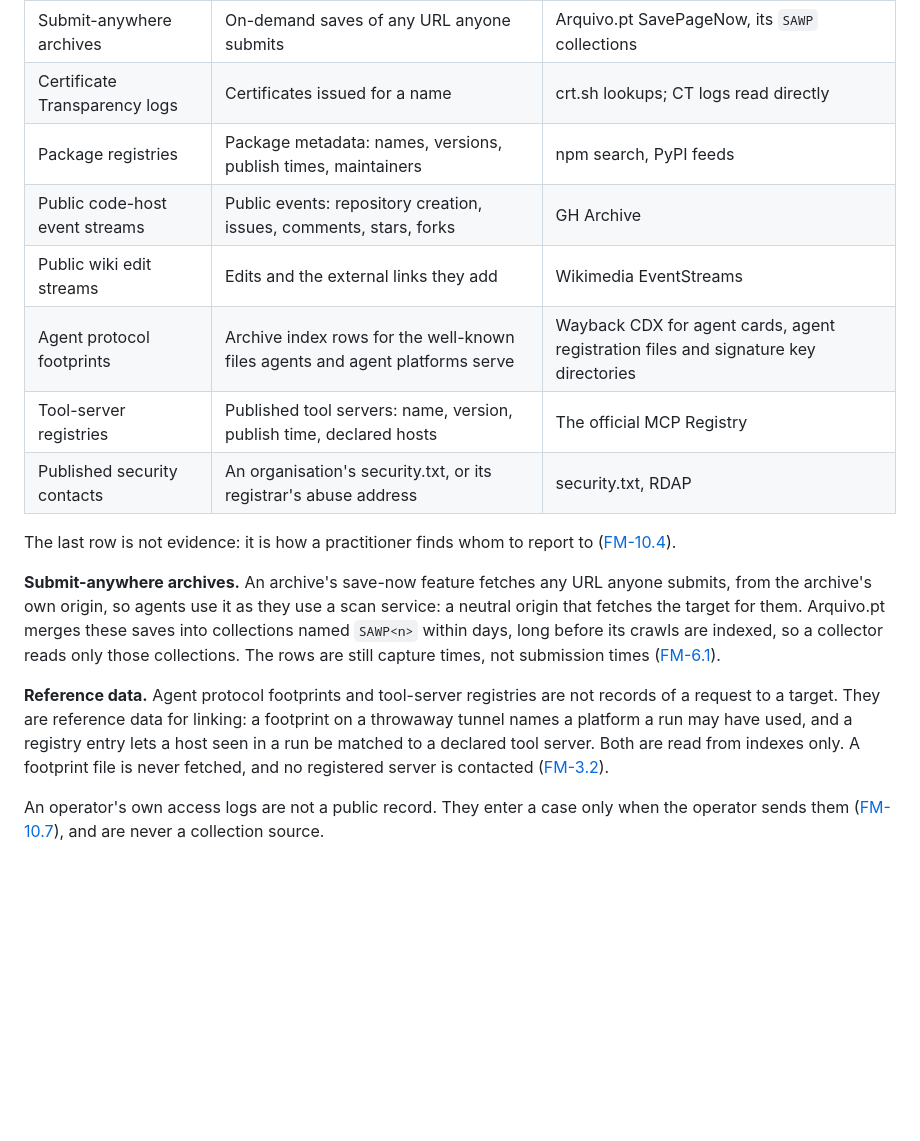
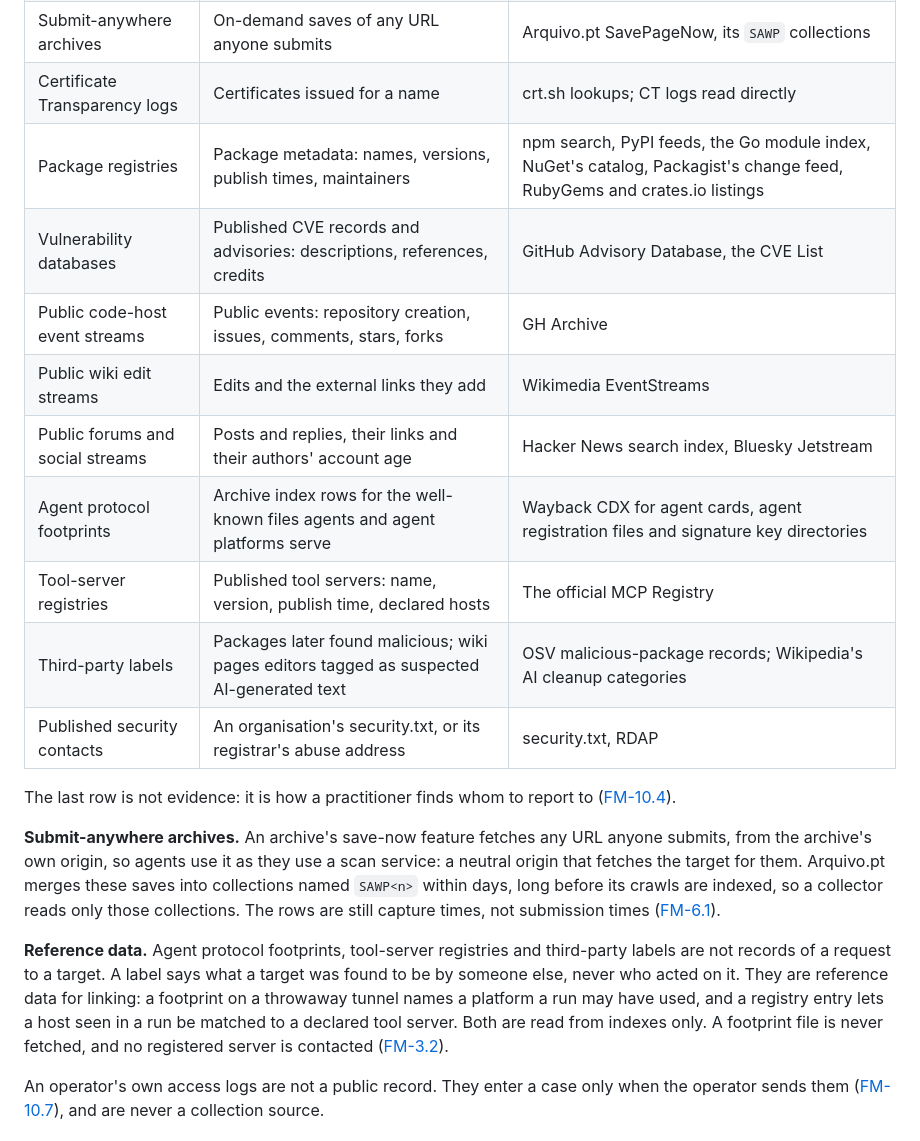
Before and after one commit to AndrewAltimit/swarmchasing, a Markdown page: docs/manual/03-sources.md, the part around the change. Drawn GitHub-style; blank space fills up the shorter version.

Commit message:
Field Manual and CLI docs for the new sources
Lists the new source classes in FM-3.1 (more package registries,
vulnerability databases, public forums and social streams, third-party
labels) and the collect hackernews command in the CLI README.

Co-Authored-By: Claude Opus 5.5 <noreply@anthropic.com>

```diff
--- a/docs/manual/03-sources.md
+++ b/docs/manual/03-sources.md
@@ -12,18 +12,21 @@ A public record is a trace of a request that a third party publishes to anyone,
 | Web archives | Index rows: when a URL was captured, its status and digest | Wayback Machine, Arquivo.pt and Common Crawl CDX; Memento timemaps |
 | Submit-anywhere archives | On-demand saves of any URL anyone submits | Arquivo.pt SavePageNow, its `SAWP` collections |
 | Certificate Transparency logs | Certificates issued for a name | crt.sh lookups; CT logs read directly |
-| Package registries | Package metadata: names, versions, publish times, maintainers | npm search, PyPI feeds |
+| Package registries | Package metadata: names, versions, publish times, maintainers | npm search, PyPI feeds, the Go module index, NuGet's catalog, Packagist's change feed, RubyGems and crates.io listings |
+| Vulnerability databases | Published CVE records and advisories: descriptions, references, credits | GitHub Advisory Database, the CVE List |
 | Public code-host event streams | Public events: repository creation, issues, comments, stars, forks | GH Archive |
 | Public wiki edit streams | Edits and the external links they add | Wikimedia EventStreams |
+| Public forums and social streams | Posts and replies, their links and their authors' account age | Hacker News search index, Bluesky Jetstream |
 | Agent protocol footprints | Archive index rows for the well-known files agents and agent platforms serve | Wayback CDX for agent cards, agent registration files and signature key directories |
 | Tool-server registries | Published tool servers: name, version, publish time, declared hosts | The official MCP Registry |
+| Third-party labels | Packages later found malicious; wiki pages editors tagged as suspected AI-generated text | OSV malicious-package records; Wikipedia's AI cleanup categories |
 | Published security contacts | An organisation's security.txt, or its registrar's abuse address | security.txt, RDAP |
 
 The last row is not evidence: it is how a practitioner finds whom to report to ([FM-10.4](10-disclosure.md#fm-104-contacts-and-channels)).
 
 **Submit-anywhere archives.** An archive's save-now feature fetches any URL anyone submits, from the archive's own origin, so agents use it as they use a scan service: a neutral origin that fetches the target for them. Arquivo.pt merges these saves into collections named `SAWP<n>` within days, long before its crawls are indexed, so a collector reads only those collections. The rows are still capture times, not submission times ([FM-6.1](06-timing.md#fm-61-timestamp-kinds)).
 
-**Reference data.** Agent protocol footprints and tool-server registries are not records of a request to a target. They are reference data for linking: a footprint on a throwaway tunnel names a platform a run may have used, and a registry entry lets a host seen in a run be matched to a declared tool server. Both are read from indexes only. A footprint file is never fetched, and no registered server is contacted ([FM-3.2](#fm-32-passivity-test)).
+**Reference data.** Agent protocol footprints, tool-server registries and third-party labels are not records of a request to a target. A label says what a target was found to be by someone else, never who acted on it. They are reference data for linking: a footprint on a throwaway tunnel names a platform a run may have used, and a registry entry lets a host seen in a run be matched to a declared tool server. Both are read from indexes only. A footprint file is never fetched, and no registered server is contacted ([FM-3.2](#fm-32-passivity-test)).
 
 An operator's own access logs are not a public record. They enter a case only when the operator sends them ([FM-10.7](10-disclosure.md#fm-107-operator-supplied-logs)), and are never a collection source.
 
```
Also changed, not shown: crates/swarmchase/README.md (+1 -0 lines).
